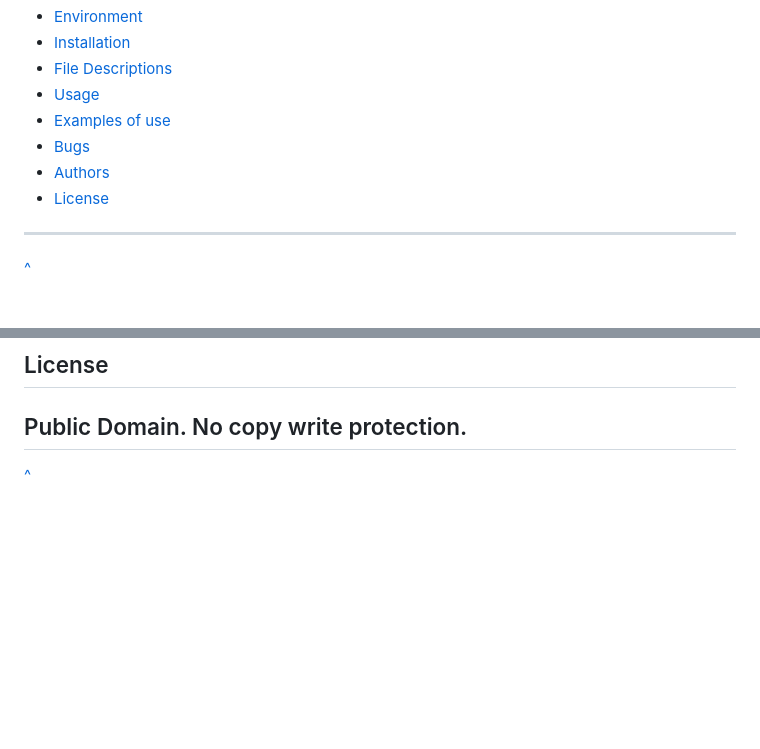
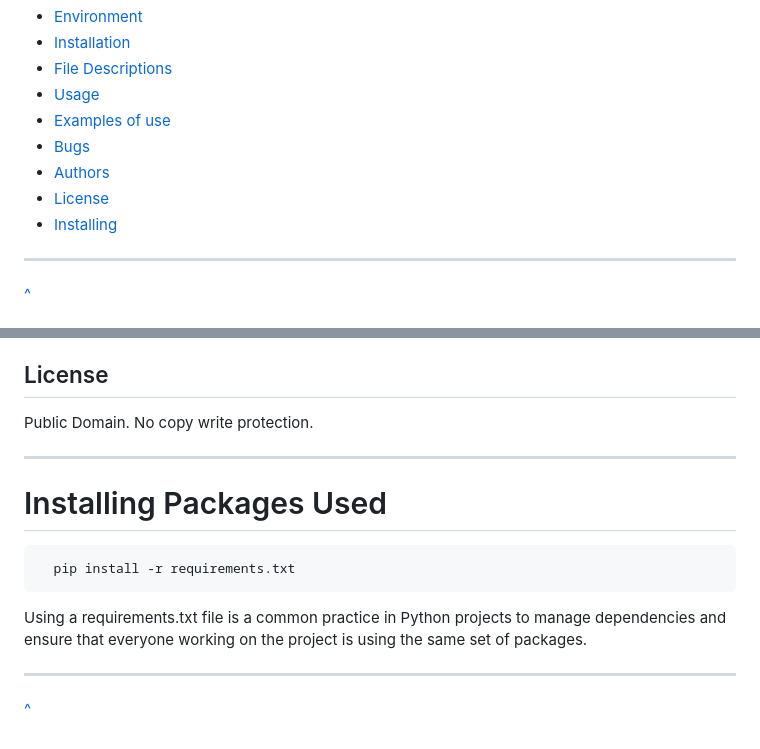
Before and after one commit to TheeKingZa/AirBnB_clone_v3, a Markdown page: README.md, 2 parts joined by grey strips. Drawn GitHub-style; blank space fills up the shorter version.

Commit message:
README.md_requirements file and installations

````diff
--- a/README.md
+++ b/README.md
@@ -17,6 +17,7 @@ The console is the first segment of the AirBnB project at Holberton School that
 * [Bugs](#bugs)
 * [Authors](#authors)
 * [License](#license)
+* [Installing](#installing-packages-used)
 ---
 
 [^](#airbnb-clone)
@@ -199,6 +200,15 @@ No known bugs at this time.
 
 ## License
 Public Domain. No copy write protection.
+
+---
+
+# Installing Packages Used
+```
+  pip install -r requirements.txt
+```
+  Using a requirements.txt file is a common practice in Python projects to manage dependencies and ensure that everyone working on the project is using the same set of packages.
+
 ---
 
 [^](#table-of-content)
````
